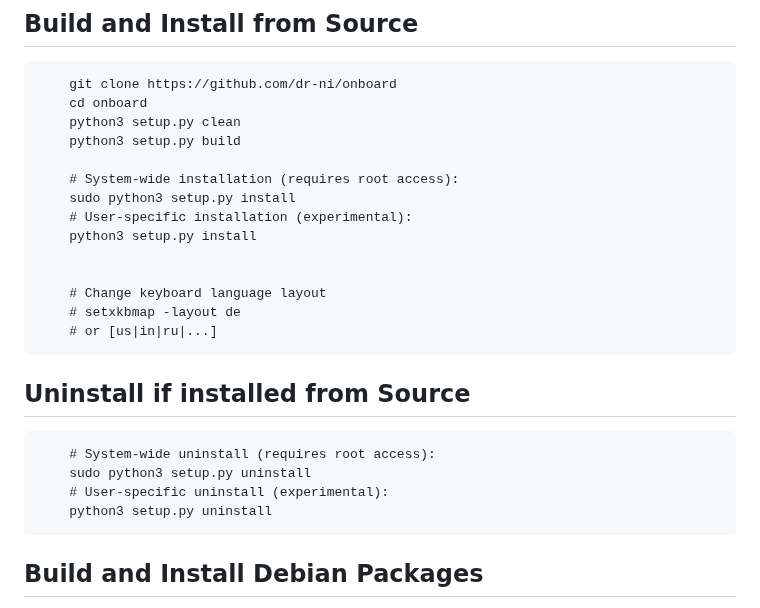
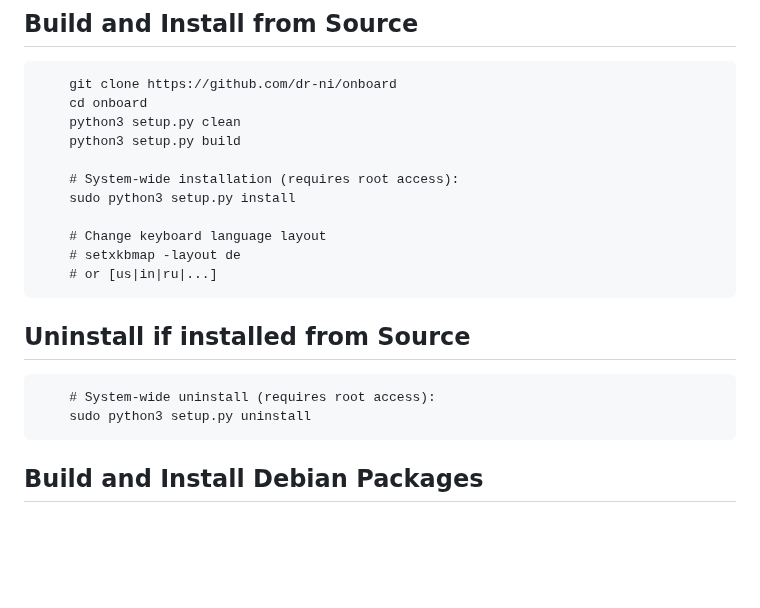
Before and after one commit to dr-ni/onboard, a Markdown page: README.md, the part around the change. GitHub-like rendering; blank space fills up the shorter version.

Commit message:
Remove experimental User-specific installation from Readme.md

```diff
--- a/README.md
+++ b/README.md
@@ -68,9 +68,6 @@ new distributions are always welcome too.
 
         # System-wide installation (requires root access):
         sudo python3 setup.py install
-        # User-specific installation (experimental):
-        python3 setup.py install
-
 
         # Change keyboard language layout
         # setxkbmap -layout de
@@ -79,9 +76,6 @@ new distributions are always welcome too.
 ## Uninstall if installed from Source
         # System-wide uninstall (requires root access):
         sudo python3 setup.py uninstall
-        # User-specific uninstall (experimental):
-        python3 setup.py uninstall
-
 
 ## Build and Install Debian Packages
 
```
